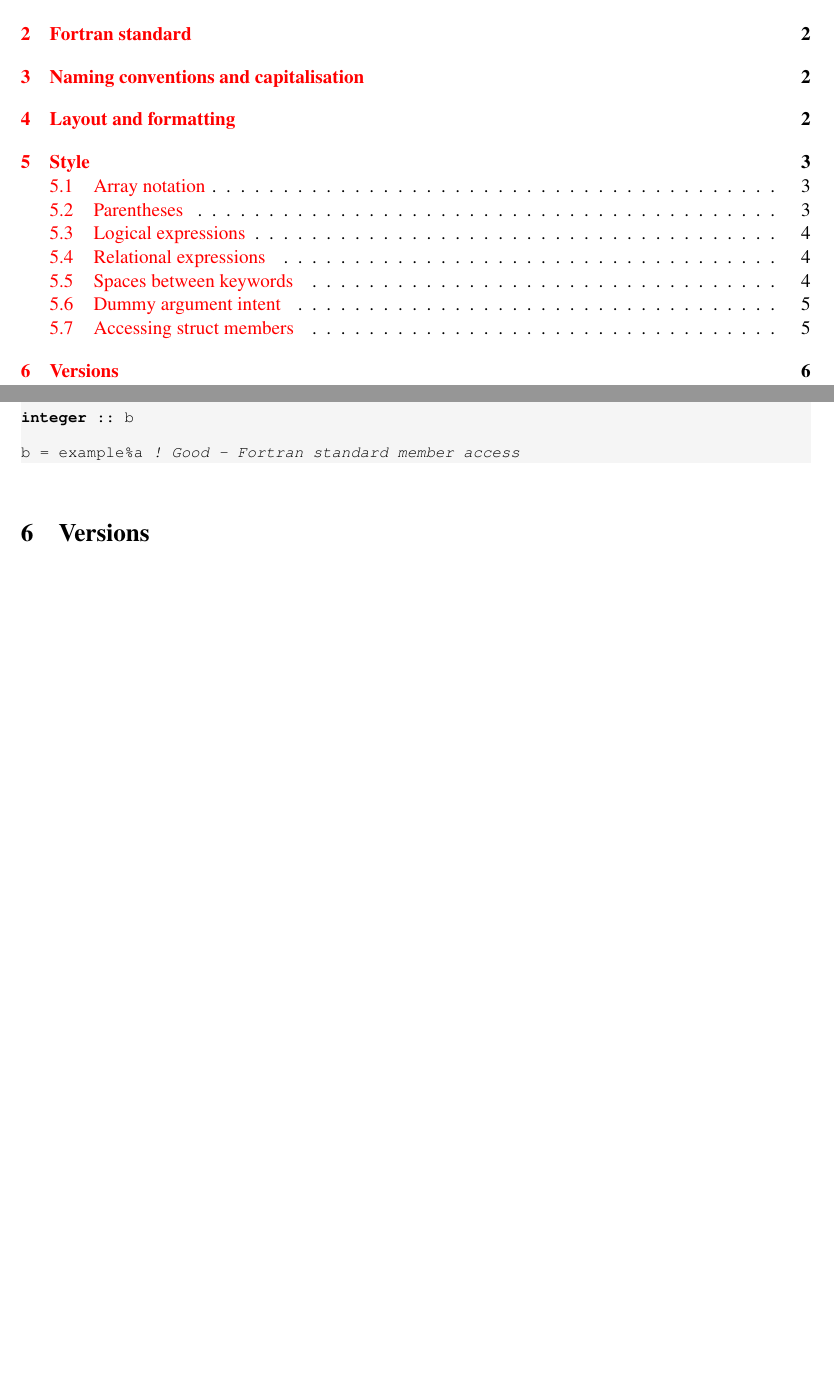
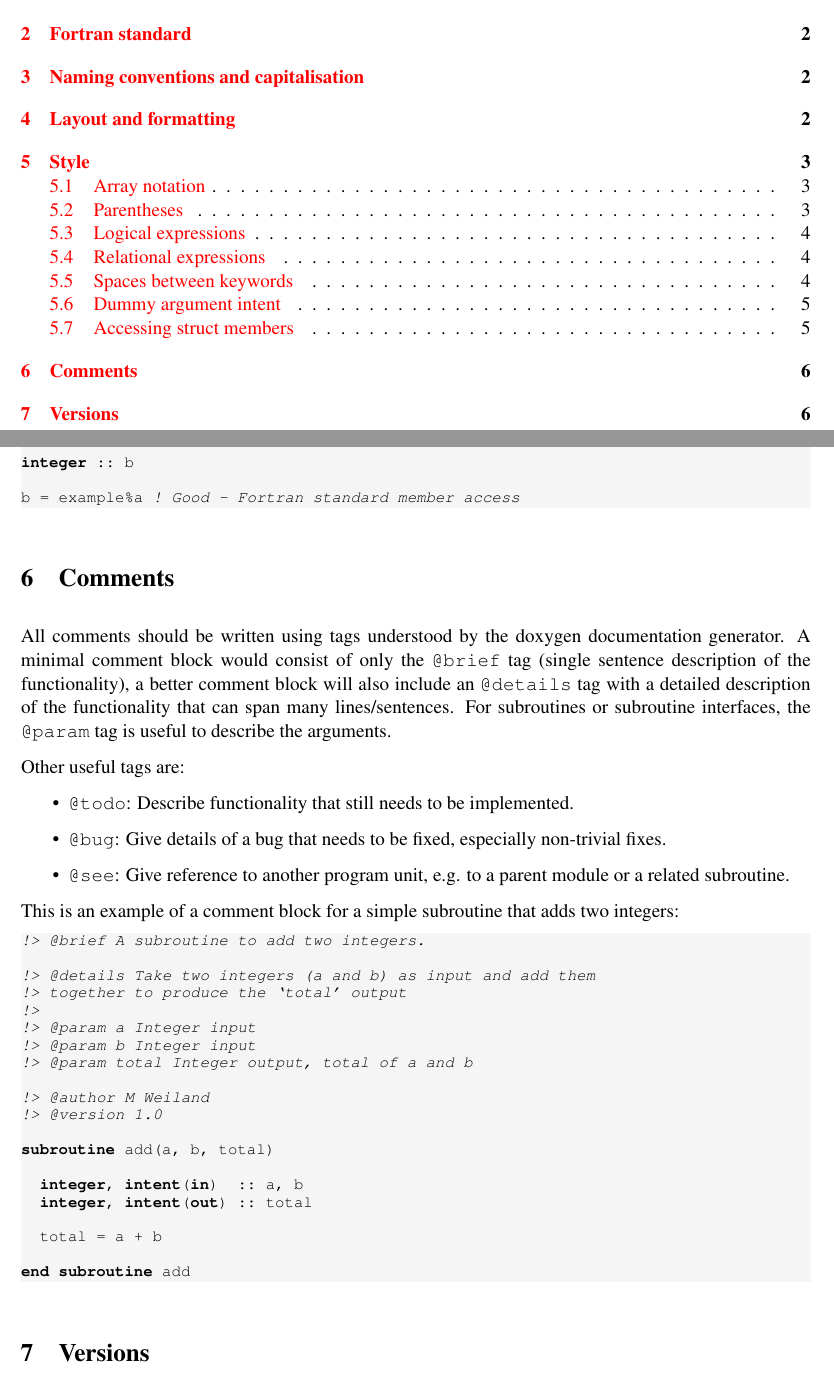
Before and after one commit to asimovpp/asimov-ccs, a LaTeX document (style_guide/source.tex): two parts of pages 1 and 6 of 6, joined at a grey line, cut so that both start at the same text, the shorter picture padded with empty space. Compiled offline with pdfLaTeX; a LaTeX package or settings file that is missing is left out.

Commit message:
Add doxygen comment info

```diff
--- a/style_guide/source.tex
+++ b/style_guide/source.tex
@@ -341,6 +341,49 @@ integer :: b
 b = example%a ! Good - Fortran standard member access
 \end{lstlisting}
 
+\section{Comments}
+All comments should be written using tags understood by the doxygen documentation generator. A minimal comment
+block would consist of only the \texttt{@brief} tag (single sentence description of the functionality), a better comment
+block will also include an \texttt{@details} tag with a detailed description of the functionality that can span many
+lines/sentences. For subroutines or subroutine interfaces, the \texttt{@param} tag is useful to describe the arguments.
+
+Other useful tags are:
+\begin{itemize}
+  \item \texttt{@todo}: Describe functionality that still needs to be implemented.
+  \item \texttt{@bug}: Give details of a bug that needs to be fixed, especially non-trivial fixes.
+  \item \texttt{@see}: Give reference to another program unit, e.g. to a parent module or a related subroutine.
+\end{itemize}
+
+
+This is an example of a comment block for a simple subroutine that adds two integers:
+
+\begin{lstlisting}[
+	language=fortran,
+    basicstyle=\fontsize{9}{10}\ttfamily
+    \label{lst:doxygen}
+]
+!> @brief A subroutine to add two integers.
+
+!> @details Take two integers (a and b) as input and add them
+!> together to produce the `total' output
+!>
+!> @param a Integer input
+!> @param b Integer input
+!> @param total Integer output, total of a and b
+
+!> @author M Weiland
+!> @version 1.0
+
+subroutine add(a, b, total)
+
+  integer, intent(in)  :: a, b
+  integer, intent(out) :: total
+
+  total = a + b
+
+end subroutine add
+\end{lstlisting}
+
 \section{Versions}
 TODO
 
```
